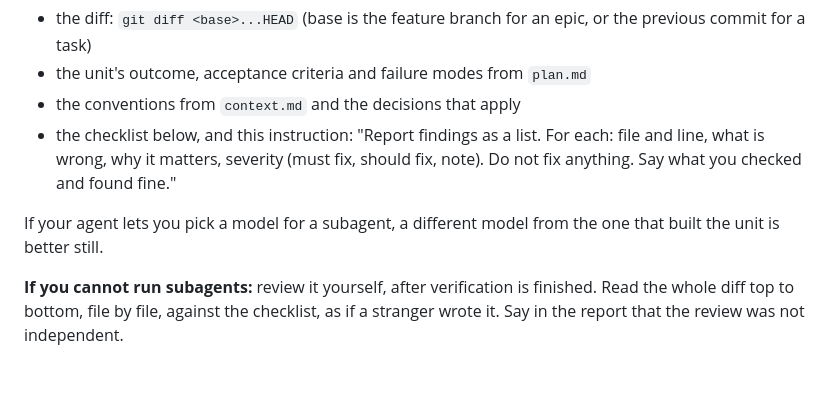
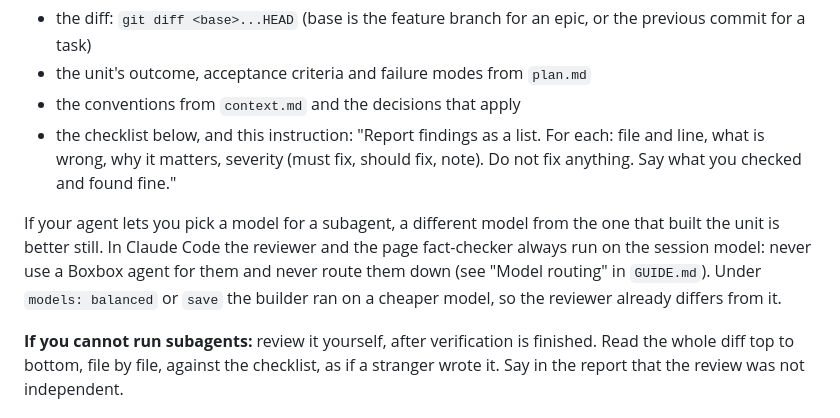
Before and after one commit to sushant-rai-23/BoxBox, a Markdown page: skills/boxbox-inspect/SKILL.md, the part around the change. Rendered like a GitHub page; blank space fills up the shorter version.

```diff
--- a/skills/boxbox-inspect/SKILL.md
+++ b/skills/boxbox-inspect/SKILL.md
@@ -18,7 +18,7 @@ For a Boxbox unit, tell the pit wall: `sh .boxbox/pitwall/say stage inspect --un
 - the conventions from `context.md` and the decisions that apply
 - the checklist below, and this instruction: "Report findings as a list. For each: file and line, what is wrong, why it matters, severity (must fix, should fix, note). Do not fix anything. Say what you checked and found fine."
 
-If your agent lets you pick a model for a subagent, a different model from the one that built the unit is better still.
+If your agent lets you pick a model for a subagent, a different model from the one that built the unit is better still. In Claude Code the reviewer and the page fact-checker always run on the session model: never use a Boxbox agent for them and never route them down (see "Model routing" in `GUIDE.md`). Under `models: balanced` or `save` the builder ran on a cheaper model, so the reviewer already differs from it.
 
 **If you cannot run subagents:** review it yourself, after verification is finished. Read the whole diff top to bottom, file by file, against the checklist, as if a stranger wrote it. Say in the report that the review was not independent.
 
```
Also changed, not shown: skills/boxbox-report/SKILL.md (+2 -0 lines), skills/boxbox-setup/SKILL.md (+1 -1 lines).
